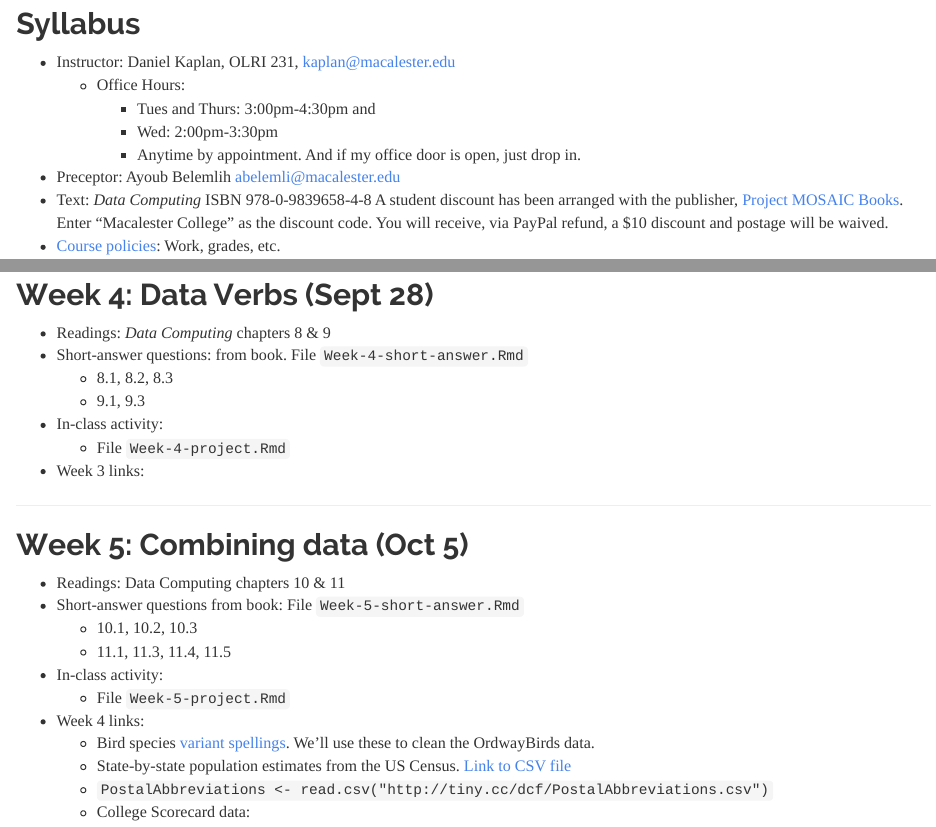
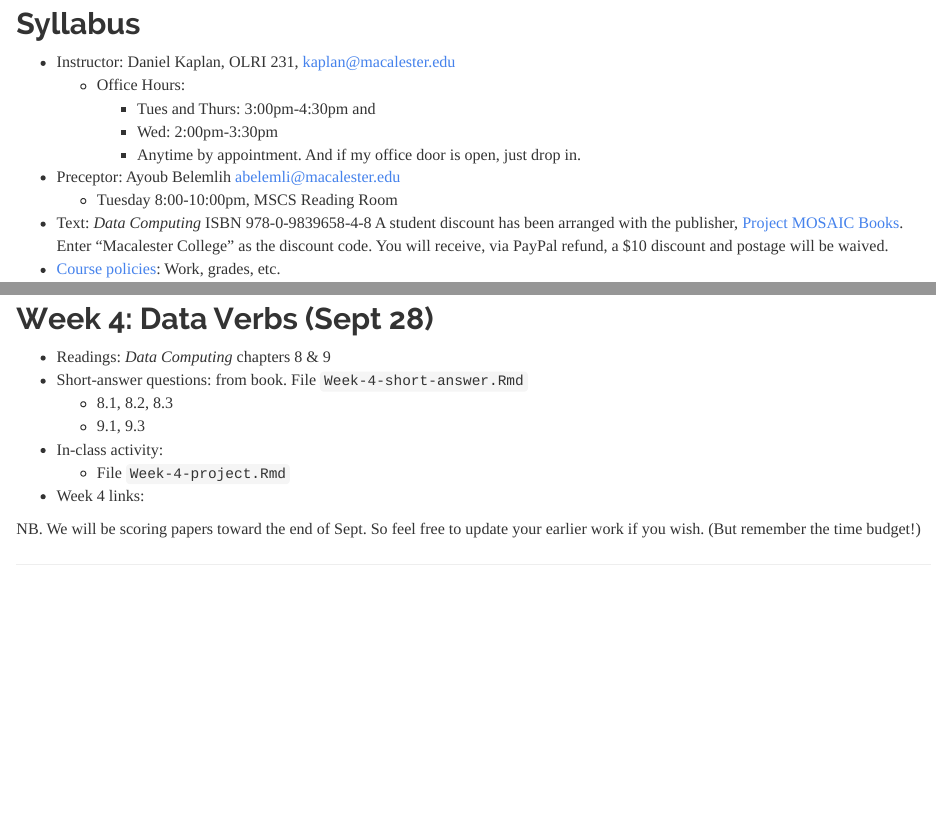
Before and after one commit to dtkaplan/comp110-backup, an R Markdown document (index.Rmd): the page in a window 1100 px wide, from 110 px down, and a second part further down, joined at a grey line. The pictures show the output file index.html that the author committed with the source, opened offline.

Commit message:
preceptor office hours

```diff
--- a/index.Rmd
+++ b/index.Rmd
@@ -16,6 +16,7 @@ Macalester College, Fall 2016
         - Wed: 2:00pm-3:30pm
         - Anytime by appointment. And if my office door is open, just drop in.
 * Preceptor: Ayoub Belemlih <abelemli@macalester.edu>
+    - Tuesday 8:00-10:00pm, MSCS Reading Room
 * Text: *Data Computing* ISBN 978-0-9839658-4-8 A student discount has been arranged with the publisher, [Project MOSAIC Books](http://project-mosaic-books.com/?page_id=36). Enter "Macalester College" as the discount code. You will receive, via PayPal refund, a $10 discount and postage will be waived.
 * [Course policies](policies.html): Work, grades, etc.
 
@@ -89,7 +90,9 @@ Relevant links:
     - 9.1, 9.3
 * In-class activity:
     - File `Week-4-project.Rmd`
-* Week 3 links:
+* Week 4 links:
+
+NB. We will be scoring papers toward the end of Sept. So feel free to update your earlier work if you wish. (But remember the time budget!)
 
 ------------
 
```
Also changed, not shown: Notes/Week-1-outline.pdf (added), index.html.
